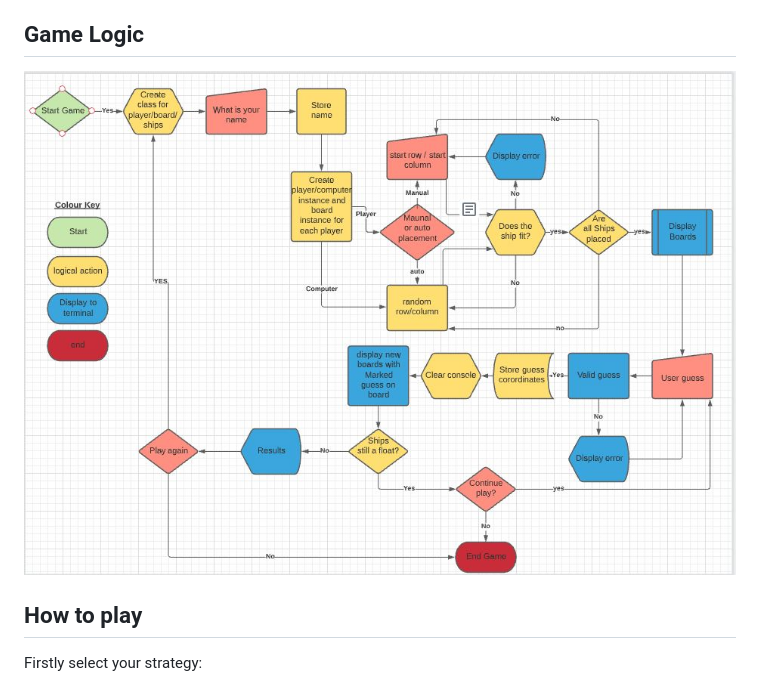
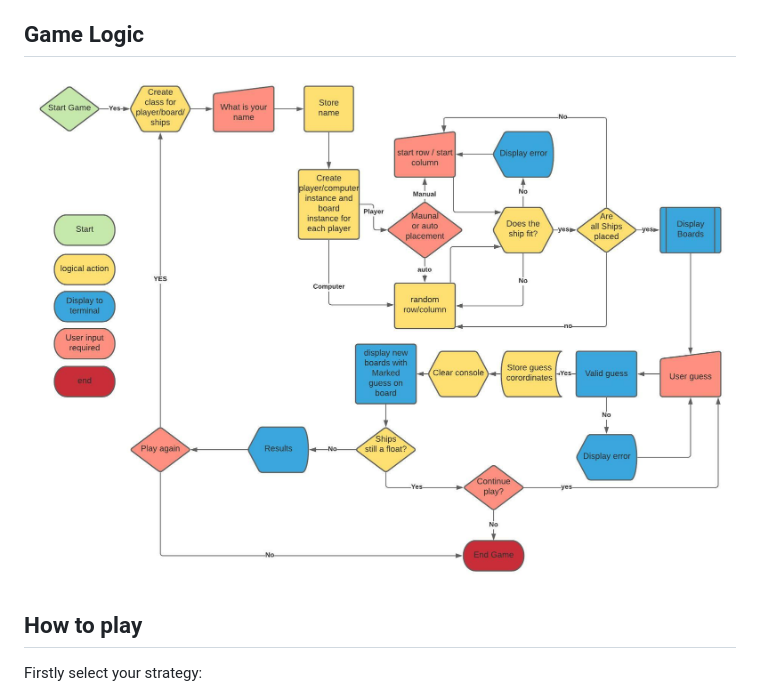
Before and after one commit to dnlbowers/battleships, a Markdown page: README.md, the part around the change. GitHub-like rendering; pictures changed too: docs/flowchart.jpeg (added), docs/flowchart.jpg (deleted).

Commit message:
Update flowchart in readme.md

```diff
--- a/README.md
+++ b/README.md
@@ -9,7 +9,7 @@ Choose a quick start for the your ships to be randomly placed or select your bat
 
 ## Game Logic
 
-![Game Logic Flowchart](docs/flowchart.jpg)
+![Game Logic Flowchart](docs/flowchart.jpeg)
 
 ## How to play
 
```
